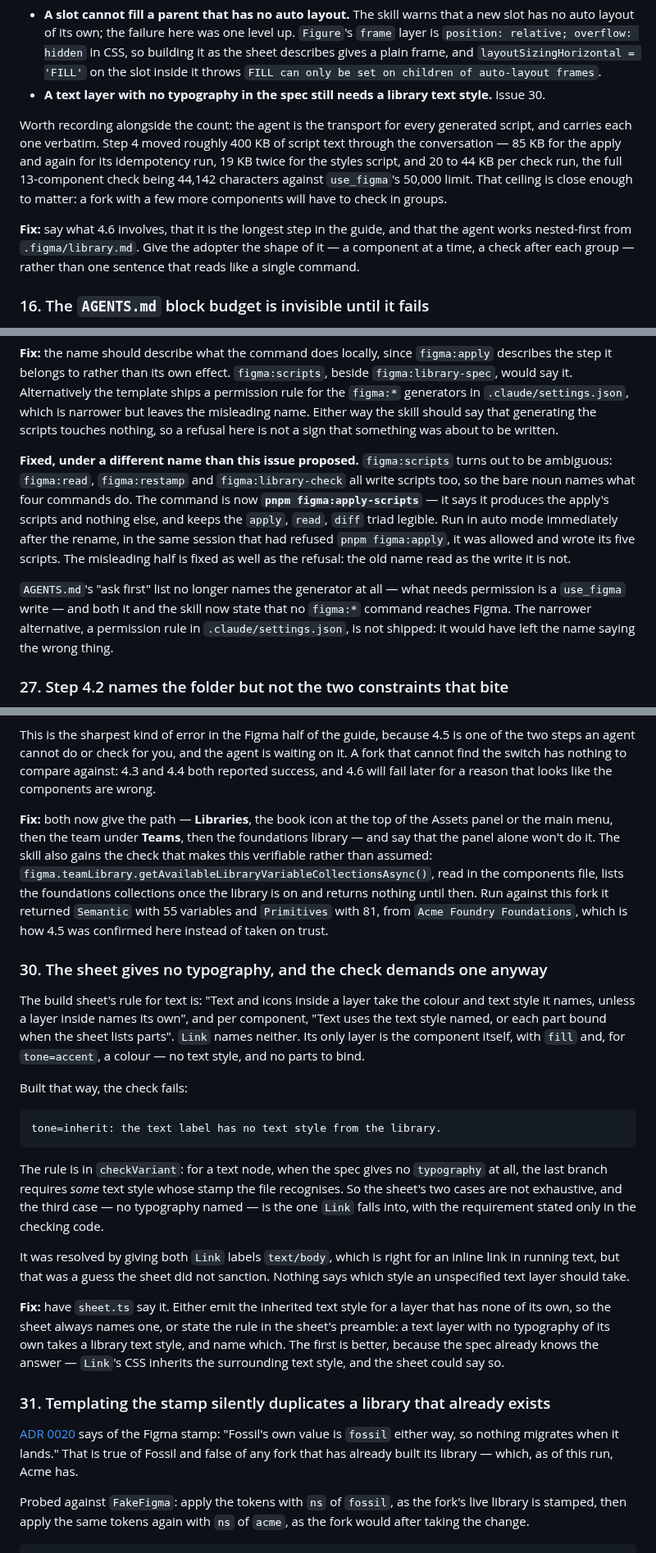
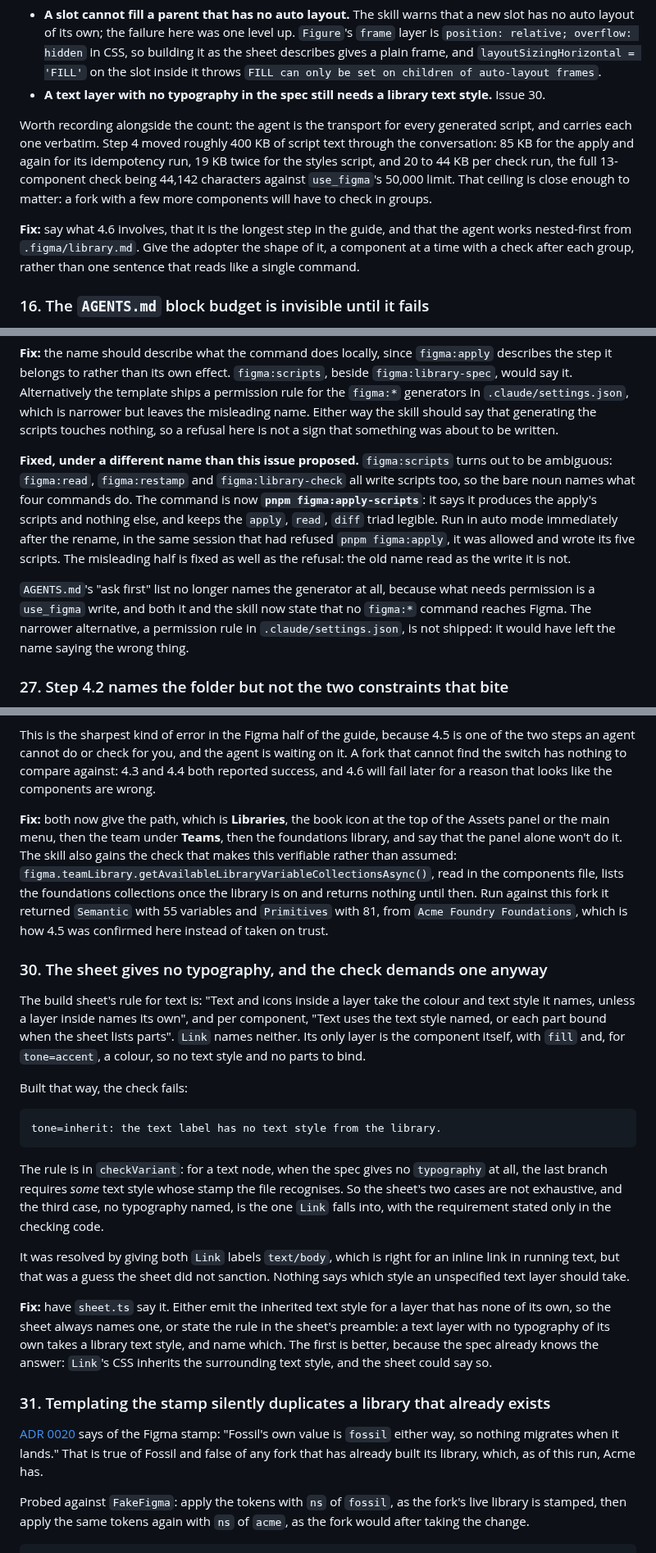
Before and after one commit to ibrahimmoazzam/fossil-design, a Markdown page: docs/fork-test.md, 3 parts joined by grey strips. Shown at 82% size. Drawn GitHub-style.

````diff
--- a/docs/fork-test.md
+++ b/docs/fork-test.md
@@ -182,9 +182,9 @@ Two things cost a retry each, and neither is in the sheet or in the skill's list
 - **A slot cannot fill a parent that has no auto layout.** The skill warns that a new slot has no auto layout of its own; the failure here was one level up. `Figure`'s `frame` layer is `position: relative; overflow: hidden` in CSS, so building it as the sheet describes gives a plain frame, and `layoutSizingHorizontal = 'FILL'` on the slot inside it throws `FILL can only be set on children of auto-layout frames`.
 - **A text layer with no typography in the spec still needs a library text style.** Issue 30.
 
-Worth recording alongside the count: the agent is the transport for every generated script, and carries each one verbatim. Step 4 moved roughly 400 KB of script text through the conversation — 85 KB for the apply and again for its idempotency run, 19 KB twice for the styles script, and 20 to 44 KB per check run, the full 13-component check being 44,142 characters against `use_figma`'s 50,000 limit. That ceiling is close enough to matter: a fork with a few more components will have to check in groups.
+Worth recording alongside the count: the agent is the transport for every generated script, and carries each one verbatim. Step 4 moved roughly 400 KB of script text through the conversation: 85 KB for the apply and again for its idempotency run, 19 KB twice for the styles script, and 20 to 44 KB per check run, the full 13-component check being 44,142 characters against `use_figma`'s 50,000 limit. That ceiling is close enough to matter: a fork with a few more components will have to check in groups.
 
-**Fix:** say what 4.6 involves, that it is the longest step in the guide, and that the agent works nested-first from `.figma/library.md`. Give the adopter the shape of it — a component at a time, a check after each group — rather than one sentence that reads like a single command.
+**Fix:** say what 4.6 involves, that it is the longest step in the guide, and that the agent works nested-first from `.figma/library.md`. Give the adopter the shape of it, a component at a time with a check after each group, rather than one sentence that reads like a single command.
 
 ### 16. The `AGENTS.md` block budget is invisible until it fails
 
@@ -286,9 +286,9 @@ It matters because guide 4.1 names Claude Code as the agent and the whole of ste
 
 **Fix:** the name should describe what the command does locally, since `figma:apply` describes the step it belongs to rather than its own effect. `figma:scripts`, beside `figma:library-spec`, would say it. Alternatively the template ships a permission rule for the `figma:*` generators in `.claude/settings.json`, which is narrower but leaves the misleading name. Either way the skill should say that generating the scripts touches nothing, so a refusal here is not a sign that something was about to be written.
 
-**Fixed, under a different name than this issue proposed.** `figma:scripts` turns out to be ambiguous: `figma:read`, `figma:restamp` and `figma:library-check` all write scripts too, so the bare noun names what four commands do. The command is now **`pnpm figma:apply-scripts`** — it says it produces the apply's scripts and nothing else, and keeps the `apply`, `read`, `diff` triad legible. Run in auto mode immediately after the rename, in the same session that had refused `pnpm figma:apply`, it was allowed and wrote its five scripts. The misleading half is fixed as well as the refusal: the old name read as the write it is not.
+**Fixed, under a different name than this issue proposed.** `figma:scripts` turns out to be ambiguous: `figma:read`, `figma:restamp` and `figma:library-check` all write scripts too, so the bare noun names what four commands do. The command is now **`pnpm figma:apply-scripts`**: it says it produces the apply's scripts and nothing else, and keeps the `apply`, `read`, `diff` triad legible. Run in auto mode immediately after the rename, in the same session that had refused `pnpm figma:apply`, it was allowed and wrote its five scripts. The misleading half is fixed as well as the refusal: the old name read as the write it is not.
 
-`AGENTS.md`'s "ask first" list no longer names the generator at all — what needs permission is a `use_figma` write — and both it and the skill now state that no `figma:*` command reaches Figma. The narrower alternative, a permission rule in `.claude/settings.json`, is not shipped: it would have left the name saying the wrong thing.
+`AGENTS.md`'s "ask first" list no longer names the generator at all, because what needs permission is a `use_figma` write, and both it and the skill now state that no `figma:*` command reaches Figma. The narrower alternative, a permission rule in `.claude/settings.json`, is not shipped: it would have left the name saying the wrong thing.
 
 ### 27. Step 4.2 names the folder but not the two constraints that bite
 
@@ -328,11 +328,11 @@ The skill said the same, in step 3 of its library workflow, and so does [ADR 001
 
 This is the sharpest kind of error in the Figma half of the guide, because 4.5 is one of the two steps an agent cannot do or check for you, and the agent is waiting on it. A fork that cannot find the switch has nothing to compare against: 4.3 and 4.4 both reported success, and 4.6 will fail later for a reason that looks like the components are wrong.
 
-**Fix:** both now give the path — **Libraries**, the book icon at the top of the Assets panel or the main menu, then the team under **Teams**, then the foundations library — and say that the panel alone won't do it. The skill also gains the check that makes this verifiable rather than assumed: `figma.teamLibrary.getAvailableLibraryVariableCollectionsAsync()`, read in the components file, lists the foundations collections once the library is on and returns nothing until then. Run against this fork it returned `Semantic` with 55 variables and `Primitives` with 81, from `Acme Foundry Foundations`, which is how 4.5 was confirmed here instead of taken on trust.
+**Fix:** both now give the path, which is **Libraries**, the book icon at the top of the Assets panel or the main menu, then the team under **Teams**, then the foundations library, and say that the panel alone won't do it. The skill also gains the check that makes this verifiable rather than assumed: `figma.teamLibrary.getAvailableLibraryVariableCollectionsAsync()`, read in the components file, lists the foundations collections once the library is on and returns nothing until then. Run against this fork it returned `Semantic` with 55 variables and `Primitives` with 81, from `Acme Foundry Foundations`, which is how 4.5 was confirmed here instead of taken on trust.
 
 ### 30. The sheet gives no typography, and the check demands one anyway
 
-The build sheet's rule for text is: "Text and icons inside a layer take the colour and text style it names, unless a layer inside names its own", and per component, "Text uses the text style named, or each part bound when the sheet lists parts". `Link` names neither. Its only layer is the component itself, with `fill` and, for `tone=accent`, a colour — no text style, and no parts to bind.
+The build sheet's rule for text is: "Text and icons inside a layer take the colour and text style it names, unless a layer inside names its own", and per component, "Text uses the text style named, or each part bound when the sheet lists parts". `Link` names neither. Its only layer is the component itself, with `fill` and, for `tone=accent`, a colour, so no text style and no parts to bind.
 
 Built that way, the check fails:
 
@@ -340,15 +340,15 @@ Built that way, the check fails:
 tone=inherit: the text label has no text style from the library.
 ```
 
-The rule is in `checkVariant`: for a text node, when the spec gives no `typography` at all, the last branch requires _some_ text style whose stamp the file recognises. So the sheet's two cases are not exhaustive, and the third case — no typography named — is the one `Link` falls into, with the requirement stated only in the checking code.
+The rule is in `checkVariant`: for a text node, when the spec gives no `typography` at all, the last branch requires _some_ text style whose stamp the file recognises. So the sheet's two cases are not exhaustive, and the third case, no typography named, is the one `Link` falls into, with the requirement stated only in the checking code.
 
 It was resolved by giving both `Link` labels `text/body`, which is right for an inline link in running text, but that was a guess the sheet did not sanction. Nothing says which style an unspecified text layer should take.
 
-**Fix:** have `sheet.ts` say it. Either emit the inherited text style for a layer that has none of its own, so the sheet always names one, or state the rule in the sheet's preamble: a text layer with no typography of its own takes a library text style, and name which. The first is better, because the spec already knows the answer — `Link`'s CSS inherits the surrounding text style, and the sheet could say so.
+**Fix:** have `sheet.ts` say it. Either emit the inherited text style for a layer that has none of its own, so the sheet always names one, or state the rule in the sheet's preamble: a text layer with no typography of its own takes a library text style, and name which. The first is better, because the spec already knows the answer: `Link`'s CSS inherits the surrounding text style, and the sheet could say so.
 
 ### 31. Templating the stamp silently duplicates a library that already exists
 
-[ADR 0020](./decisions/0020-what-a-fork-renames.md) says of the Figma stamp: "Fossil's own value is `fossil` either way, so nothing migrates when it lands." That is true of Fossil and false of any fork that has already built its library — which, as of this run, Acme has.
+[ADR 0020](./decisions/0020-what-a-fork-renames.md) says of the Figma stamp: "Fossil's own value is `fossil` either way, so nothing migrates when it lands." That is true of Fossil and false of any fork that has already built its library, which, as of this run, Acme has.
 
 Probed against `FakeFigma`: apply the tokens with `ns` of `fossil`, as the fork's live library is stamped, then apply the same tokens again with `ns` of `acme`, as the fork would after taking the change.
 
````
Also changed, not shown: other parts of docs/fork-test.md (+3 -3 lines), docs/adopting.md (+4 -4 lines).
